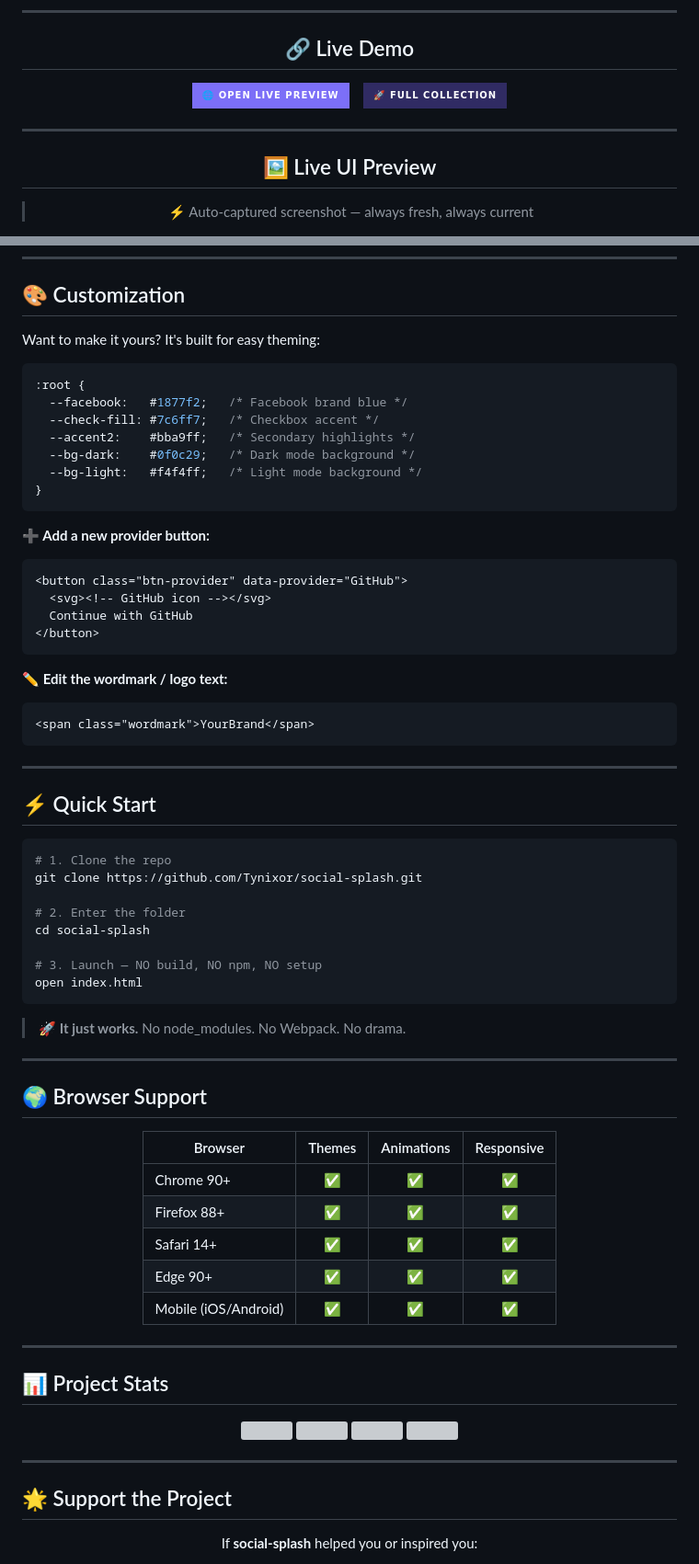
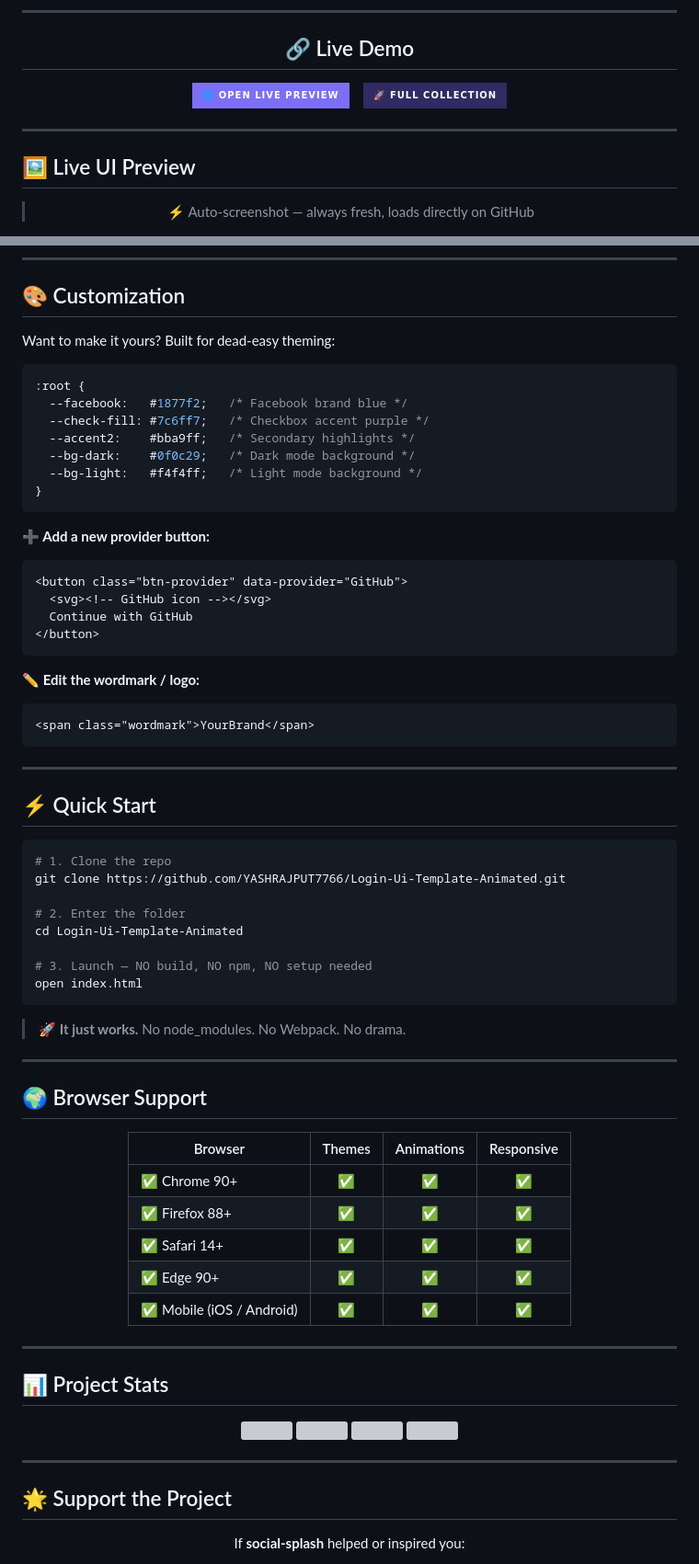
Before and after one commit to YASHRAJPUT7766/Login-Ui-Template-Animated, a Markdown page: Login Templates/Social splash/README.md, 2 parts joined by grey strips. Shown at 92% size. Drawn GitHub-style; badges without logos; grey boxes are pictures that could not be loaded.

````diff
--- a/Login Templates/Social splash/README.md
+++ b/Login Templates/Social splash/README.md
@@ -45,10 +41,10 @@
 
 ---
 
+## 🖼️ Live UI Preview
+
 <div align="center">
 
-## 🖼️ Live UI Preview
-
-> ⚡ Auto-captured screenshot — always fresh, always current
+> ⚡ Auto-screenshot — always fresh, loads directly on GitHub
 
 <a href="https://logintemplategithub.netlify.app/login-designs/social-splash/">
@@ -163,12 +156,12 @@ social-splash/
 
 ## 🎨 Customization
 
-Want to make it yours? It's built for easy theming:
+Want to make it yours? Built for dead-easy theming:
 
 ```css
 :root {
   --facebook:   #1877f2;   /* Facebook brand blue */
-  --check-fill: #7c6ff7;   /* Checkbox accent */
+  --check-fill: #7c6ff7;   /* Checkbox accent purple */
   --accent2:    #bba9ff;   /* Secondary highlights */
   --bg-dark:    #0f0c29;   /* Dark mode background */
   --bg-light:   #f4f4ff;   /* Light mode background */
@@ -183,7 +176,7 @@ Want to make it yours? It's built for easy theming:
 </button>
 ```
 
-**✏️ Edit the wordmark / logo text:**
+**✏️ Edit the wordmark / logo:**
 ```html
 <span class="wordmark">YourBrand</span>
 ```
@@ -194,12 +187,12 @@ Want to make it yours? It's built for easy theming:
 
 ```bash
 # 1. Clone the repo
-git clone https://github.com/Tynixor/social-splash.git
+git clone https://github.com/YASHRAJPUT7766/Login-Ui-Template-Animated.git
 
 # 2. Enter the folder
-cd social-splash
+cd Login-Ui-Template-Animated
 
-# 3. Launch — NO build, NO npm, NO setup
+# 3. Launch — NO build, NO npm, NO setup needed
 open index.html
 ```
 
@@ -213,11 +206,11 @@ open index.html
 
 | Browser | Themes | Animations | Responsive |
 |---------|:------:|:----------:|:----------:|
-| Chrome 90+ | ✅ | ✅ | ✅ |
-| Firefox 88+ | ✅ | ✅ | ✅ |
-| Safari 14+ | ✅ | ✅ | ✅ |
-| Edge 90+ | ✅ | ✅ | ✅ |
-| Mobile (iOS/Android) | ✅ | ✅ | ✅ |
+| ✅ Chrome 90+ | ✅ | ✅ | ✅ |
+| ✅ Firefox 88+ | ✅ | ✅ | ✅ |
+| ✅ Safari 14+ | ✅ | ✅ | ✅ |
+| ✅ Edge 90+ | ✅ | ✅ | ✅ |
+| ✅ Mobile (iOS / Android) | ✅ | ✅ | ✅ |
 
 </div>
 
@@ -240,5 +233,5 @@ open index.html
 
 <div align="center">
 
-If **social-splash** helped you or inspired you:
+If **social-splash** helped or inspired you:
 
````
Also changed, not shown: other parts of Login Templates/Social splash/README.md (+62 -55 lines).
